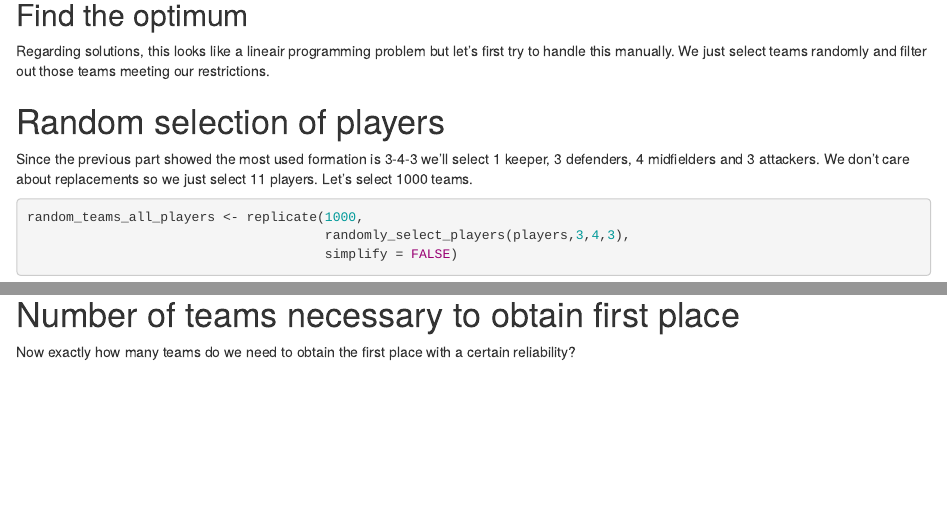
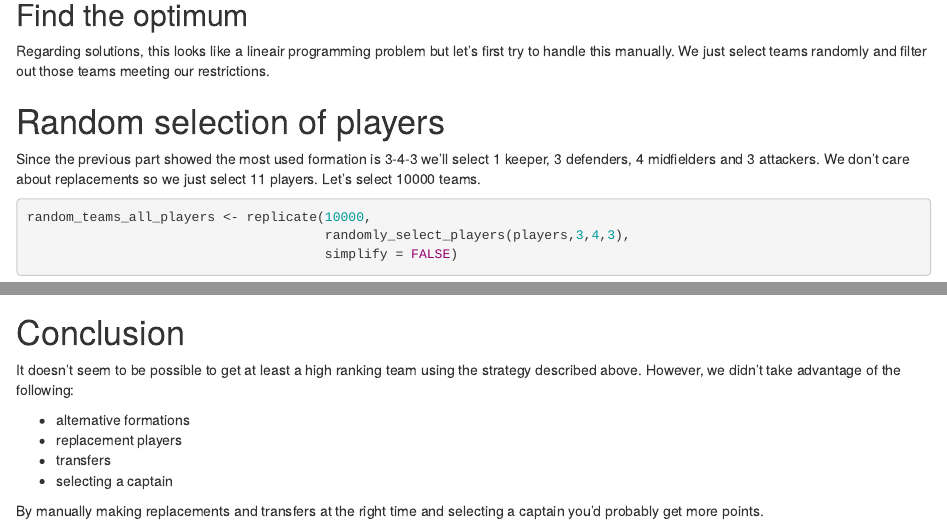
Before and after one commit to IsaacVerm/gouden11py, an R Markdown document (analysis/optimal_selection_players.Rmd): the page in a window 1100 px wide, from 2280 px down, and a second part further down, joined at a grey line. Rendered offline with R 4.5, knitr and Pandoc, with nearby package versions; some code elsewhere in the file could not run offline.

Commit message:
Add conclusion

````diff
--- a/analysis/optimal_selection_players.Rmd
+++ b/analysis/optimal_selection_players.Rmd
@@ -97,10 +97,10 @@ Regarding solutions, this looks like a lineair programming problem but let's fir
 
 # Random selection of players
 
-Since the previous part showed the most used formation is 3-4-3 we'll select 1 keeper, 3 defenders, 4 midfielders and 3 attackers. We don't care about replacements so we just select 11 players. Let's select 1000 teams.
+Since the previous part showed the most used formation is 3-4-3 we'll select 1 keeper, 3 defenders, 4 midfielders and 3 attackers. We don't care about replacements so we just select 11 players. Let's select 10000 teams.
 
 ```{r randomly_select_teams }
-random_teams_all_players <- replicate(1000,
+random_teams_all_players <- replicate(10000,
                                       randomly_select_players(players,3,4,3),
                                       simplify = FALSE)
 ```
@@ -204,5 +204,11 @@ We randomly select 100000 teams of which roughly 500 are valid. We can see a sub
 
+# Conclusion
 
-# Number of teams necessary to obtain first place
+It doesn't seem to be possible to get at least a high ranking team using the strategy described above. However, we didn't take advantage of the following:
 
-Now exactly how many teams do we need to obtain the first place with a certain reliability?
+* alternative formations
+* replacement players
+* transfers
+* selecting a captain
+
+By manually making replacements and transfers at the right time and selecting a captain you'd probably get more points.
````
Also changed, not shown: analysis/optimal_selection_players.html, analysis/optimal_selection_players.Rmd (6 more changed lines).
